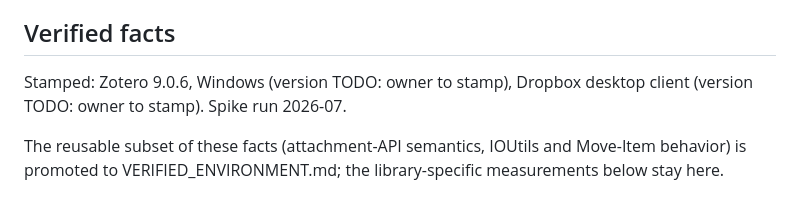
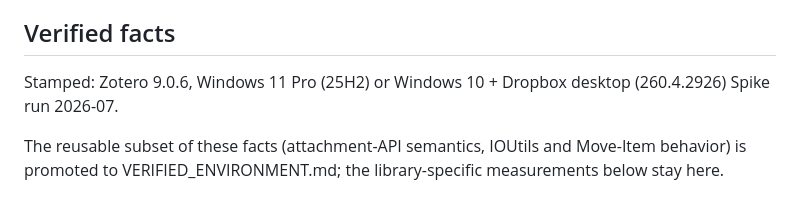
Before and after one commit to luised94/my_config, a Markdown page: zotero/handoff/02_orphan_pipeline.md, the part around the change. Rendered like a GitHub page.

Commit message:
fix(zotero): Added the current versions for windows and dropbox

```diff
--- a/zotero/handoff/02_orphan_pipeline.md
+++ b/zotero/handoff/02_orphan_pipeline.md
@@ -224,8 +224,7 @@ MAINTENANCE_PLAN section 5 reserves S3 for thread 3).
 
 ## Verified facts
 
-Stamped: Zotero 9.0.6, Windows (version TODO: owner to stamp), Dropbox
-desktop client (version TODO: owner to stamp). Spike run 2026-07.
+Stamped: Zotero 9.0.6, Windows 11 Pro (25H2) or Windows 10 + Dropbox desktop (260.4.2926) Spike run 2026-07.
 
 The reusable subset of these facts (attachment-API semantics, IOUtils and
 Move-Item behavior) is promoted to VERIFIED_ENVIRONMENT.md; the
```
Also changed, not shown: zotero/VERIFIED_ENVIRONMENT.md (+1 -2 lines).
